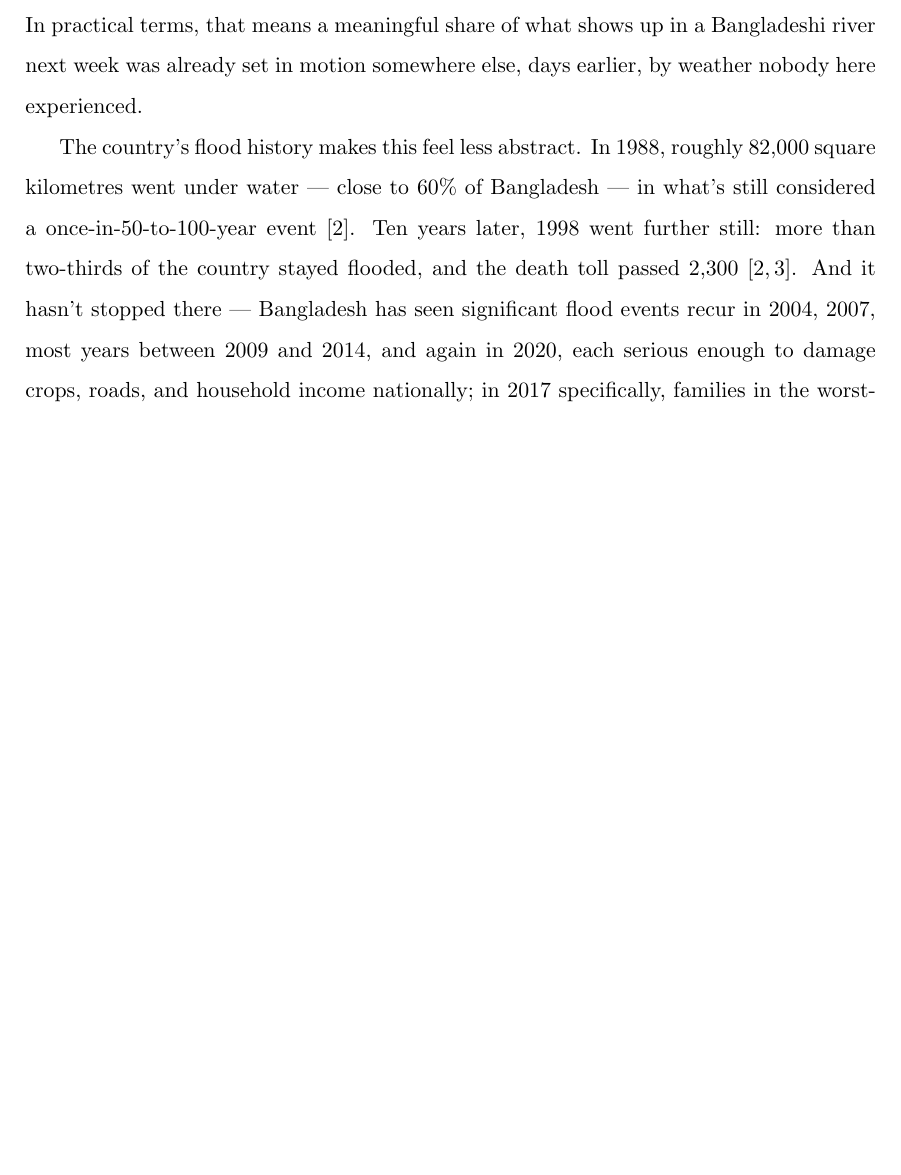
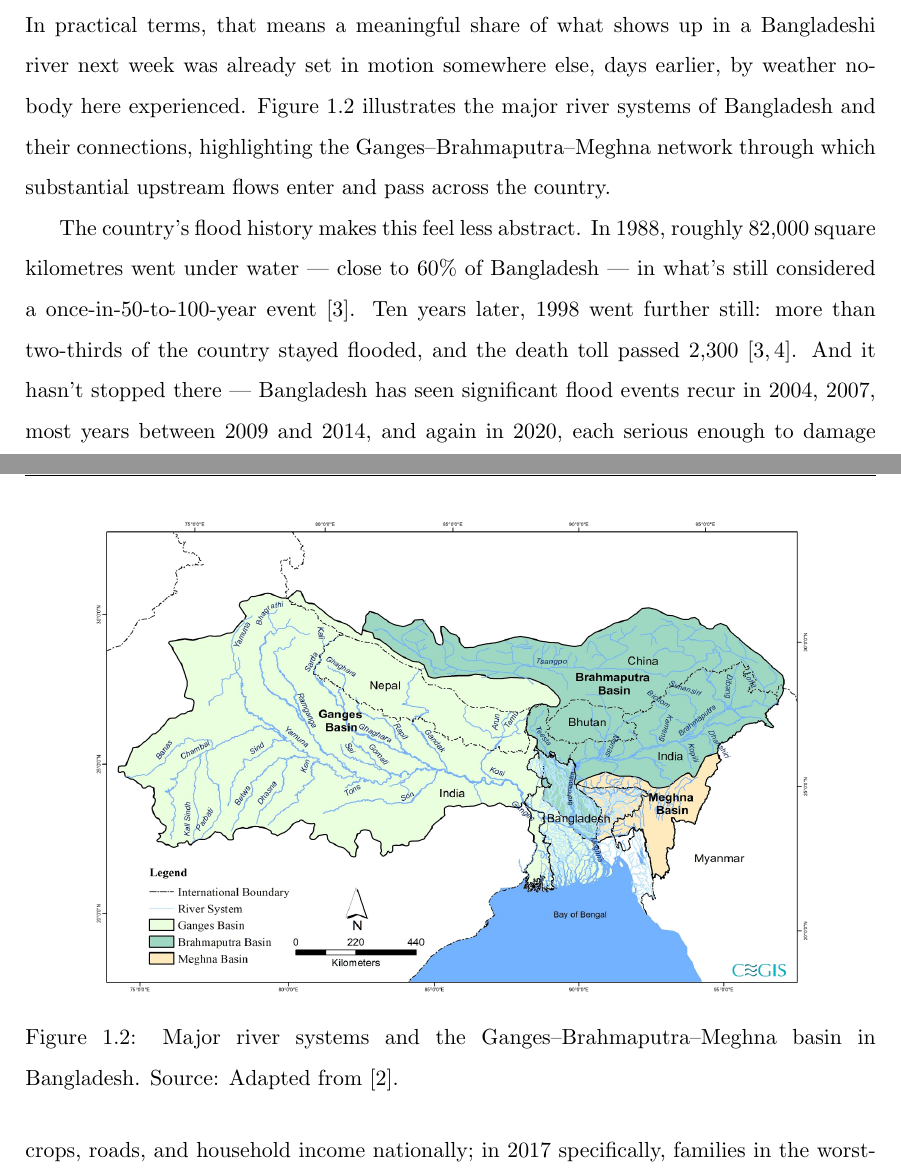
Before and after one commit to reshmakakoliy/Thesis-report-WL, a LaTeX thesis (Main.tex, which reads Chapter1.tex): part of page 18 of 122 before the commit and two parts of pages 18 and 19 of 123 after it, the two joined at a grey line, cut so that both start at the same text, the shorter picture padded with empty space. Compiled offline with pdfLaTeX.

Commit message:
added a  river fig in chap 1

```diff
--- a/Chapter1.tex
+++ b/Chapter1.tex
@@ -19,7 +19,14 @@ That risk is not distributed evenly. Rainfall, upstream discharge, the way the r
 
 \section{Flooding and Water-Logging in Bangladesh}
 
-Part of what makes Bangladesh's flood problem so hard to get ahead of is that so much of it isn't generated inside the country at all. Bangladesh sits at the bottom of the Ganges--Brahmaputra--Meghna basin, and by most hydrological accounts, only a fraction of the water moving through its rivers falls as rain within its own borders --- the rest arrives from catchments upstream, across the border in India, Nepal, Bhutan, and China. In practical terms, that means a meaningful share of what shows up in a Bangladeshi river next week was already set in motion somewhere else, days earlier, by weather nobody here experienced.
+Part of what makes Bangladesh's flood problem so hard to get ahead of is that so much of it isn't generated inside the country at all. Bangladesh sits at the bottom of the Ganges--Brahmaputra--Meghna basin, and by most hydrological accounts, only a fraction of the water moving through its rivers falls as rain within its own borders --- the rest arrives from catchments upstream, across the border in India, Nepal, Bhutan, and China. In practical terms, that means a meaningful share of what shows up in a Bangladeshi river next week was already set in motion somewhere else, days earlier, by weather nobody here experienced. Figure~\ref{fig:river-context} illustrates the major river systems of Bangladesh and their connections, highlighting the Ganges--Brahmaputra--Meghna network through which substantial upstream flows enter and pass across the country.
+
+\begin{figure}[h]
+\centering
+\includegraphics[width=0.85\textwidth]{figures2/river_context.png}
+\caption{Major river systems and the Ganges–Brahmaputra–Meghna basin in Bangladesh. Source: Adapted from \cite{BDP2100Atlas}.}
+\label{fig:river-context}
+\end{figure}
 
 The country's flood history makes this feel less abstract. In 1988, roughly 82,000 square kilometres went under water --- close to 60\% of Bangladesh --- in what's still considered a once-in-50-to-100-year event \cite{Banglapedia2023Flood}. Ten years later, 1998 went further still: more than two-thirds of the country stayed flooded, and the death toll passed 2,300 \cite{Banglapedia2023Flood,AbdullahAlam2024}. And it hasn't stopped there --- Bangladesh has seen significant flood events recur in 2004, 2007, most years between 2009 and 2014, and again in 2020, each serious enough to damage crops, roads, and household income nationally; in 2017 specifically, families in the worst-hit areas saw their annual income fall by more than a fifth \cite{AbdullahAlam2024}. None of this is distant history. It's closer to a pattern that keeps repeating, which is really the point --- this isn't a once-in-a-generation disaster this thesis is trying to help with, it's an ordinary, recurring part of life in the floodplain, and that's exactly why even a small improvement in forecast lead time or accuracy ends up mattering to a lot of people, a lot of the time.
 
```
Also changed, not shown: reference.bib (+8 -0 lines), figures2/river_context.png (added).
